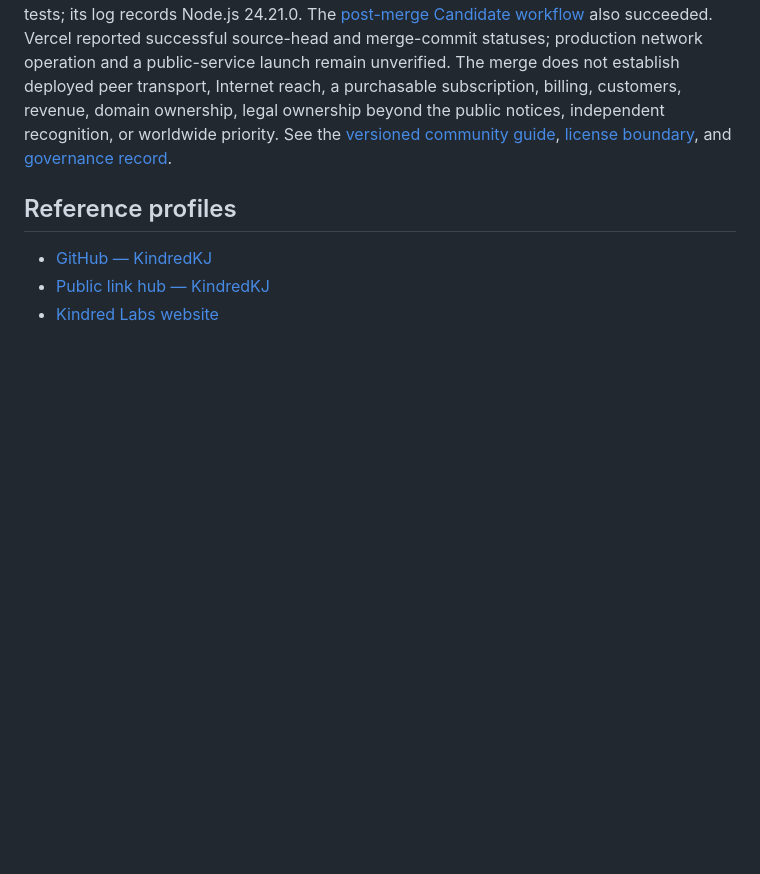
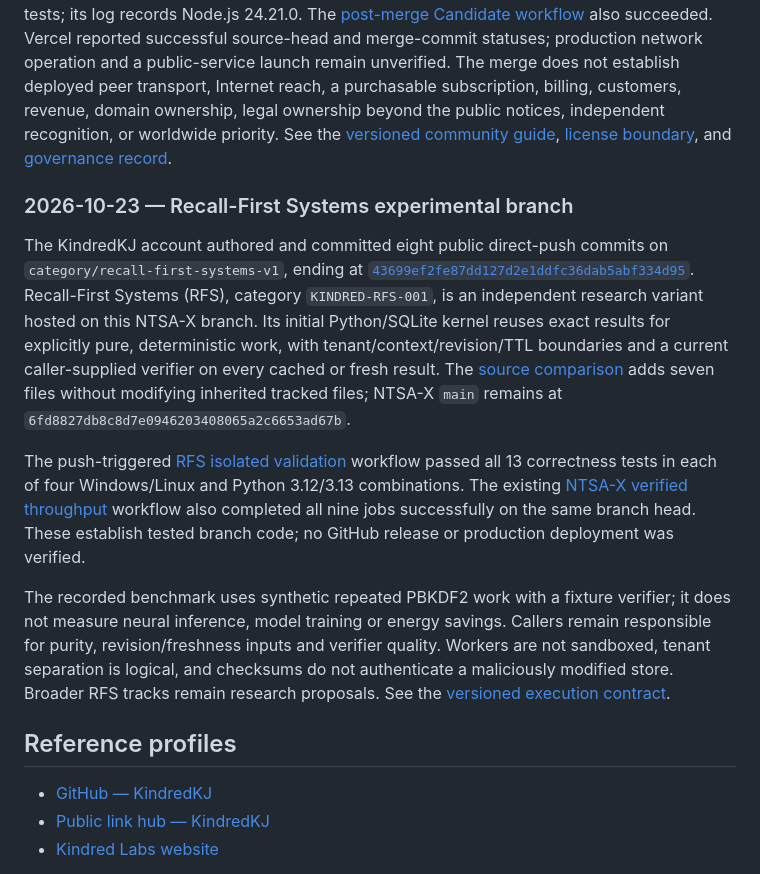
Before and after one commit to KindredKJ/kindred_labs, a Markdown page: presence/FOUNDER.md, the part around one of its changes. Rendered like a GitHub page; blank space fills up the shorter version.

Commit message:
docs(presence): record tested RFS experimental branch

```diff
--- a/presence/FOUNDER.md
+++ b/presence/FOUNDER.md
@@ -69,6 +69,14 @@ The [independent community workflow](https://github.com/KindredKJ/strata-data-po
 
 The license grant is explicitly limited to `community/`; the remainder of the repository keeps its existing terms unless separately licensed. Five push-triggered workflows passed on merge commit `5f98d7330a2cc35848b1d40b4673d76b5d239f23`. The [post-merge independent community workflow](https://github.com/KindredKJ/strata-data-port-network/actions/runs/39728620650) again passed 5 isolated community tests, 1 PORT/1 interoperability test and 7 Portal tests; its log records Node.js 24.21.0. The [post-merge Candidate workflow](https://github.com/KindredKJ/strata-data-port-network/actions/runs/39728620668) also succeeded. Vercel reported successful source-head and merge-commit statuses; production network operation and a public-service launch remain unverified. The merge does not establish deployed peer transport, Internet reach, a purchasable subscription, billing, customers, revenue, domain ownership, legal ownership beyond the public notices, independent recognition, or worldwide priority. See the [versioned community guide](https://github.com/KindredKJ/strata-data-port-network/blob/5f98d7330a2cc35848b1d40b4673d76b5d239f23/community/README.md), [license boundary](https://github.com/KindredKJ/strata-data-port-network/blob/5f98d7330a2cc35848b1d40b4673d76b5d239f23/LICENSE.md), and [governance record](https://github.com/KindredKJ/strata-data-port-network/blob/5f98d7330a2cc35848b1d40b4673d76b5d239f23/docs/OPEN-CORE-FOUNDER-GOVERNANCE.md).
 
+### 2026-10-23 — Recall-First Systems experimental branch
+
+The KindredKJ account authored and committed eight public direct-push commits on `category/recall-first-systems-v1`, ending at [`43699ef2fe87dd127d2e1ddfc36dab5abf334d95`](https://github.com/KindredKJ/NTSA-X/commit/43699ef2fe87dd127d2e1ddfc36dab5abf334d95). Recall-First Systems (RFS), category `KINDRED-RFS-001`, is an independent research variant hosted on this NTSA-X branch. Its initial Python/SQLite kernel reuses exact results for explicitly pure, deterministic work, with tenant/context/revision/TTL boundaries and a current caller-supplied verifier on every cached or fresh result. The [source comparison](https://github.com/KindredKJ/NTSA-X/compare/6fd8827db8c8d7e0946203408065a2c6653ad67b...43699ef2fe87dd127d2e1ddfc36dab5abf334d95) adds seven files without modifying inherited tracked files; NTSA-X `main` remains at `6fd8827db8c8d7e0946203408065a2c6653ad67b`.
+
+The push-triggered [RFS isolated validation](https://github.com/KindredKJ/NTSA-X/actions/runs/39925772423) workflow passed all 13 correctness tests in each of four Windows/Linux and Python 3.12/3.13 combinations. The existing [NTSA-X verified throughput](https://github.com/KindredKJ/NTSA-X/actions/runs/39925772416) workflow also completed all nine jobs successfully on the same branch head. These establish tested branch code; no GitHub release or production deployment was verified.
+
+The recorded benchmark uses synthetic repeated PBKDF2 work with a fixture verifier; it does not measure neural inference, model training or energy savings. Callers remain responsible for purity, revision/freshness inputs and verifier quality. Workers are not sandboxed, tenant separation is logical, and checksums do not authenticate a maliciously modified store. Broader RFS tracks remain research proposals. See the [versioned execution contract](https://github.com/KindredKJ/NTSA-X/blob/43699ef2fe87dd127d2e1ddfc36dab5abf334d95/research/recall_first_systems/EXECUTION.md).
+
 ## Reference profiles
 
 - [GitHub — KindredKJ](https://github.com/KindredKJ)
```
Also changed, not shown: other parts of presence/FOUNDER.md (+1 -1 lines).
